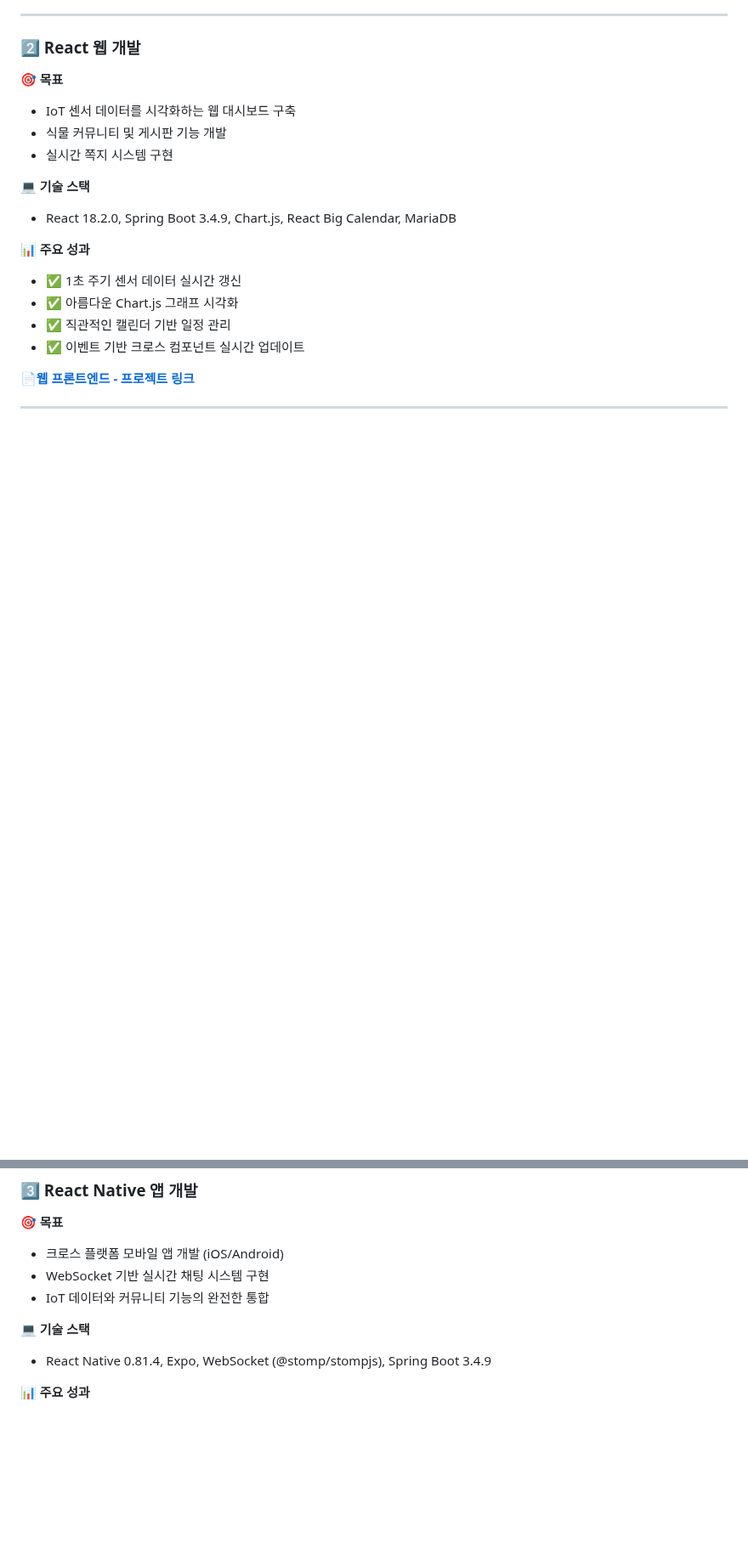
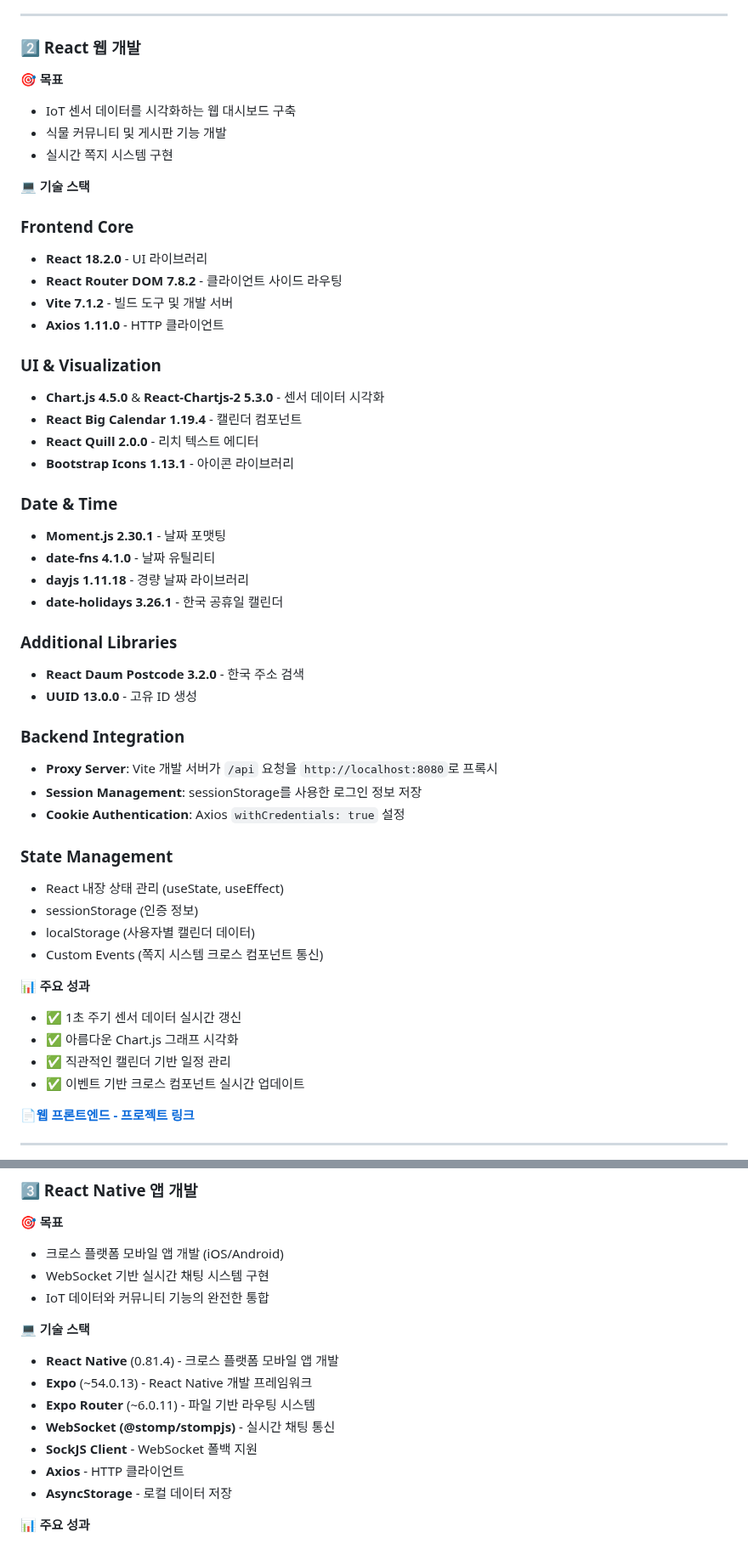
Before and after one commit to yoojisu90/dev-archive, a Markdown page: README.md, 2 parts joined by grey strips. Shown at 85% size. GitHub-like rendering; blank space fills up the shorter version.

```diff
--- a/README.md
+++ b/README.md
@@ -80,7 +93,39 @@
 - 실시간 쪽지 시스템 구현
 
 **💻 기술 스택**
-- React 18.2.0, Spring Boot 3.4.9, Chart.js, React Big Calendar, MariaDB
+### Frontend Core
+- **React 18.2.0** - UI 라이브러리
+- **React Router DOM 7.8.2** - 클라이언트 사이드 라우팅
+- **Vite 7.1.2** - 빌드 도구 및 개발 서버
+- **Axios 1.11.0** - HTTP 클라이언트
+
+### UI & Visualization
+- **Chart.js 4.5.0** & **React-Chartjs-2 5.3.0** - 센서 데이터 시각화
+- **React Big Calendar 1.19.4** - 캘린더 컴포넌트
+- **React Quill 2.0.0** - 리치 텍스트 에디터
+- **Bootstrap Icons 1.13.1** - 아이콘 라이브러리
+
+### Date & Time
+- **Moment.js 2.30.1** - 날짜 포맷팅
+- **date-fns 4.1.0** - 날짜 유틸리티
+- **dayjs 1.11.18** - 경량 날짜 라이브러리
+- **date-holidays 3.26.1** - 한국 공휴일 캘린더
+
+### Additional Libraries
+- **React Daum Postcode 3.2.0** - 한국 주소 검색
+- **UUID 13.0.0** - 고유 ID 생성
+
+### Backend Integration
+- **Proxy Server**: Vite 개발 서버가 `/api` 요청을 `http://localhost:8080`로 프록시
+- **Session Management**: sessionStorage를 사용한 로그인 정보 저장
+- **Cookie Authentication**: Axios `withCredentials: true` 설정
+
+### State Management
+- React 내장 상태 관리 (useState, useEffect)
+- sessionStorage (인증 정보)
+- localStorage (사용자별 캘린더 데이터)
+- Custom Events (쪽지 시스템 크로스 컴포넌트 통신)
+
 
 **📊 주요 성과**
 - ✅ 1초 주기 센서 데이터 실시간 갱신
@@ -100,7 +145,13 @@
 - IoT 데이터와 커뮤니티 기능의 완전한 통합
 
 **💻 기술 스택**
-- React Native 0.81.4, Expo, WebSocket (@stomp/stompjs), Spring Boot 3.4.9
+- **React Native** (0.81.4) - 크로스 플랫폼 모바일 앱 개발
+- **Expo** (~54.0.13) - React Native 개발 프레임워크
+- **Expo Router** (~6.0.11) - 파일 기반 라우팅 시스템
+- **WebSocket (@stomp/stompjs)** - 실시간 채팅 통신
+- **SockJS Client** - WebSocket 폴백 지원
+- **Axios** - HTTP 클라이언트
+- **AsyncStorage** - 로컬 데이터 저장
 
 **📊 주요 성과**
 - ✅ WebSocket 싱글톤으로 안정적인 연결 관리
```
Also changed, not shown: other parts of README.md (+15 -2 lines).
